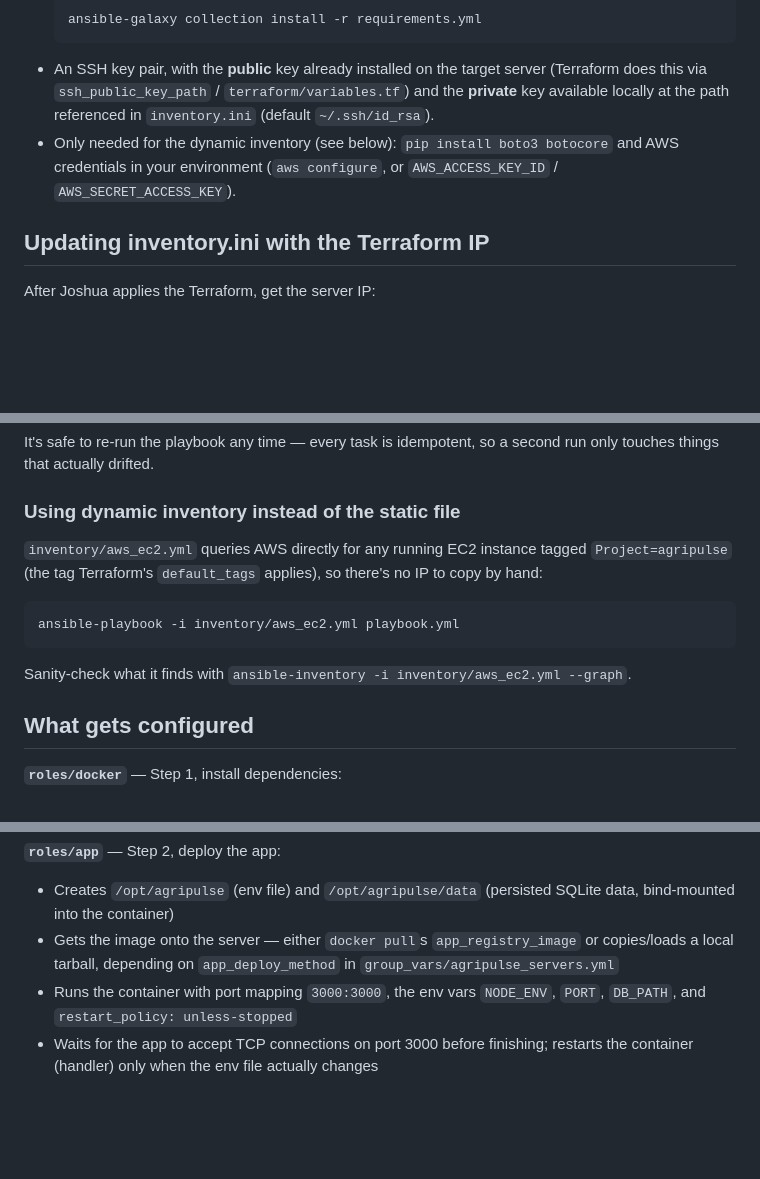
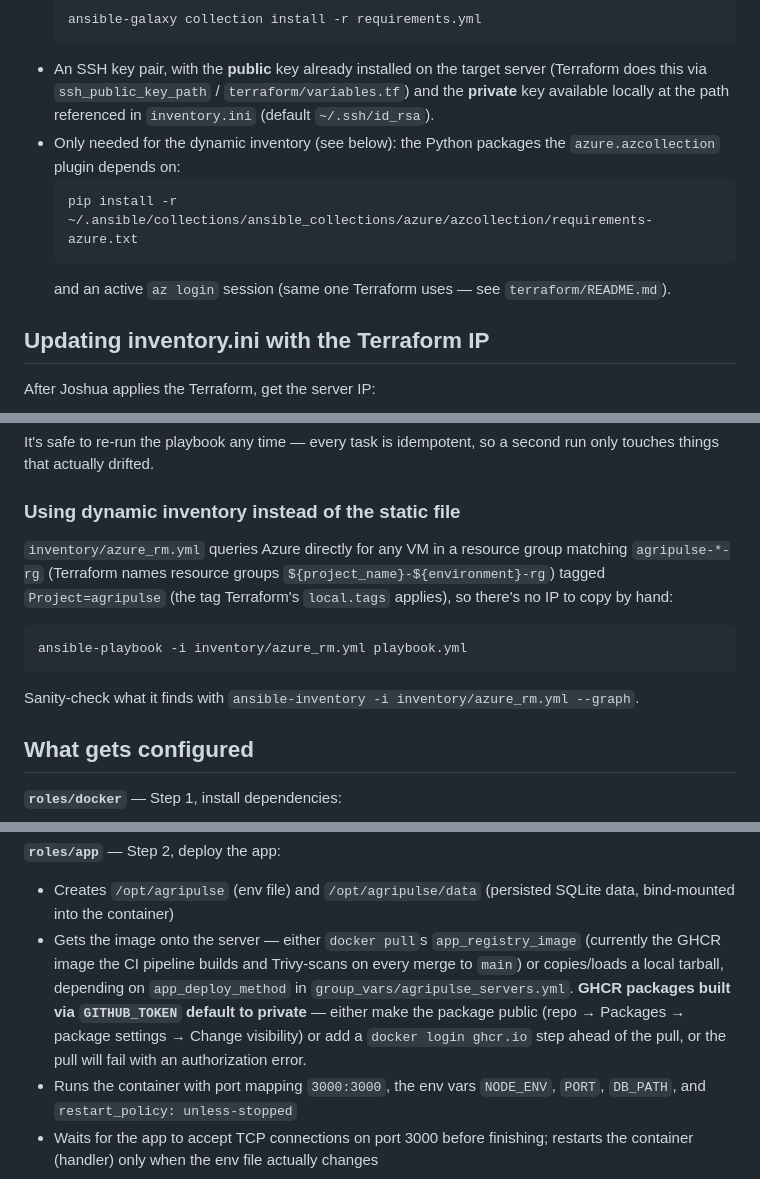
Before and after one commit to Larissanoella-05/DevOps, a Markdown page: ansible/README.md, 3 parts joined by grey strips. Drawn GitHub-style; blank space fills up the shorter version.

Commit message:
docs(ansible): update README for Azure inventory and GHCR image source

````diff
--- a/ansible/README.md
+++ b/ansible/README.md
@@ -17,9 +17,13 @@ On your control machine (the one running `ansible-playbook`):
   server (Terraform does this via `ssh_public_key_path` /
   `terraform/variables.tf`) and the **private** key available locally at the
   path referenced in `inventory.ini` (default `~/.ssh/id_rsa`).
-- Only needed for the dynamic inventory (see below): `pip install boto3
-  botocore` and AWS credentials in your environment (`aws configure`, or
-  `AWS_ACCESS_KEY_ID` / `AWS_SECRET_ACCESS_KEY`).
+- Only needed for the dynamic inventory (see below): the Python packages the
+  `azure.azcollection` plugin depends on:
+  ```bash
+  pip install -r ~/.ansible/collections/ansible_collections/azure/azcollection/requirements-azure.txt
+  ```
+  and an active `az login` session (same one Terraform uses — see
+  `terraform/README.md`).
 
 ## Updating inventory.ini with the Terraform IP
 
@@ -61,15 +65,16 @@ second run only touches things that actually drifted.
 
 ### Using dynamic inventory instead of the static file
 
-`inventory/aws_ec2.yml` queries AWS directly for any running EC2 instance
-tagged `Project=agripulse` (the tag Terraform's `default_tags` applies), so
-there's no IP to copy by hand:
+`inventory/azure_rm.yml` queries Azure directly for any VM in a resource
+group matching `agripulse-*-rg` (Terraform names resource groups
+`${project_name}-${environment}-rg`) tagged `Project=agripulse` (the tag
+Terraform's `local.tags` applies), so there's no IP to copy by hand:
 
 ```bash
-ansible-playbook -i inventory/aws_ec2.yml playbook.yml
+ansible-playbook -i inventory/azure_rm.yml playbook.yml
 ```
 
-Sanity-check what it finds with `ansible-inventory -i inventory/aws_ec2.yml --graph`.
+Sanity-check what it finds with `ansible-inventory -i inventory/azure_rm.yml --graph`.
 
 ## What gets configured
 
@@ -87,8 +92,13 @@ Sanity-check what it finds with `ansible-inventory -i inventory/aws_ec2.yml --gr
 - Creates `/opt/agripulse` (env file) and `/opt/agripulse/data` (persisted
   SQLite data, bind-mounted into the container)
 - Gets the image onto the server — either `docker pull`s
-  `app_registry_image` or copies/loads a local tarball, depending on
-  `app_deploy_method` in `group_vars/agripulse_servers.yml`
+  `app_registry_image` (currently the GHCR image the CI pipeline builds and
+  Trivy-scans on every merge to `main`) or copies/loads a local tarball,
+  depending on `app_deploy_method` in `group_vars/agripulse_servers.yml`.
+  **GHCR packages built via `GITHUB_TOKEN` default to private** — either make
+  the package public (repo → Packages → package settings → Change
+  visibility) or add a `docker login ghcr.io` step ahead of the pull, or the
+  pull will fail with an authorization error.
 - Runs the container with port mapping `3000:3000`, the env vars
   `NODE_ENV`, `PORT`, `DB_PATH`, and `restart_policy: unless-stopped`
 - Waits for the app to accept TCP connections on port 3000 before
````
